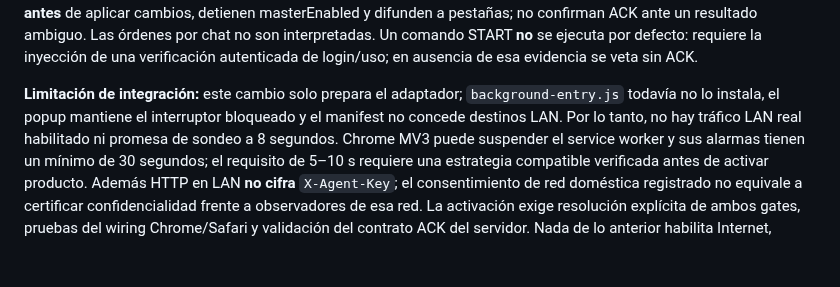
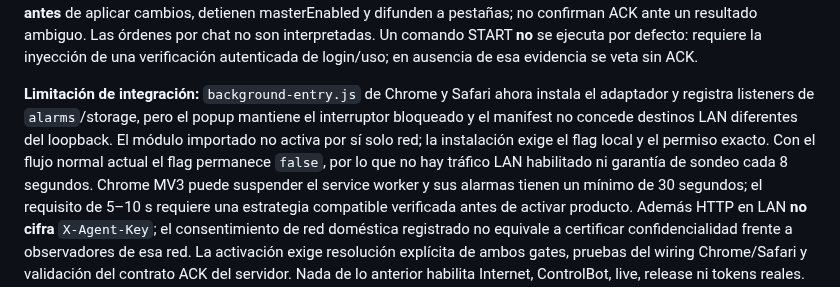
Before and after one commit to pl0n3r/AutoFactory, a Markdown page: docs/factory-control-protocol.md, the part around the change. Drawn GitHub-style; blank space fills up the shorter version.

Commit message:
docs(control): reflejar wiring background seguro y gates aún abiertos (#167)

```diff
--- a/docs/factory-control-protocol.md
+++ b/docs/factory-control-protocol.md
@@ -700,10 +700,13 @@ resultado ambiguo. Las órdenes por chat no son interpretadas. Un comando START
 **no** se ejecuta por defecto: requiere la inyección de una verificación
 autenticada de login/uso; en ausencia de esa evidencia se veta sin ACK.
 
-**Limitación de integración:** este cambio solo prepara el adaptador;
-`background-entry.js` todavía no lo instala, el popup mantiene
-el interruptor bloqueado y el manifest no concede destinos LAN. Por lo tanto,
-no hay tráfico LAN real habilitado ni promesa de sondeo a 8 segundos.
+**Limitación de integración:** `background-entry.js` de Chrome y Safari
+ahora instala el adaptador y registra listeners de `alarms`/storage, pero el
+popup mantiene el interruptor bloqueado y el manifest no concede destinos
+LAN diferentes del loopback. El módulo importado no activa por sí solo red;
+la instalación exige el flag local y el permiso exacto. Con el flujo normal
+actual el flag permanece `false`, por lo que no hay tráfico LAN habilitado
+ni garantía de sondeo cada 8 segundos.
 Chrome MV3 puede suspender el service worker y sus alarmas tienen un mínimo
 de 30 segundos; el requisito de 5–10 s requiere una estrategia compatible
 verificada antes de activar producto. Además HTTP en LAN **no cifra**
```
